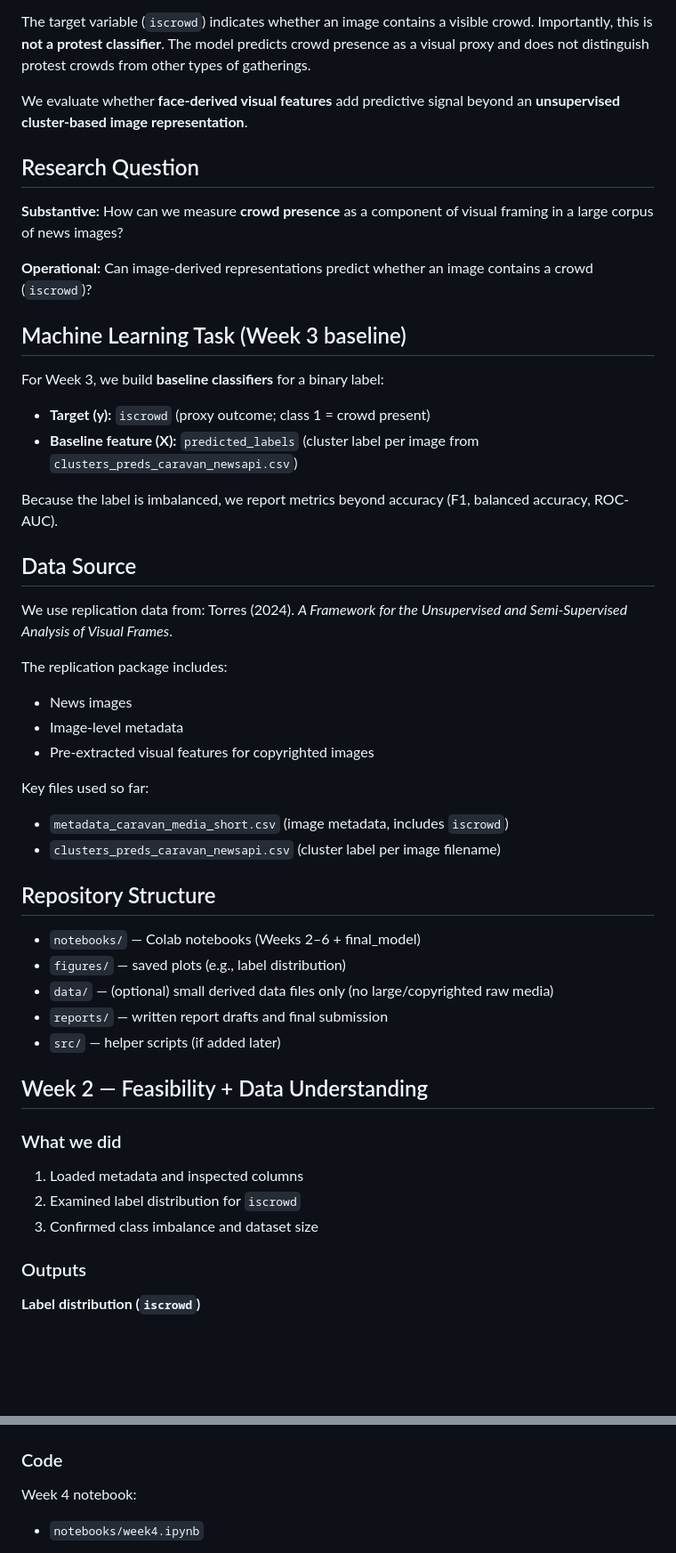
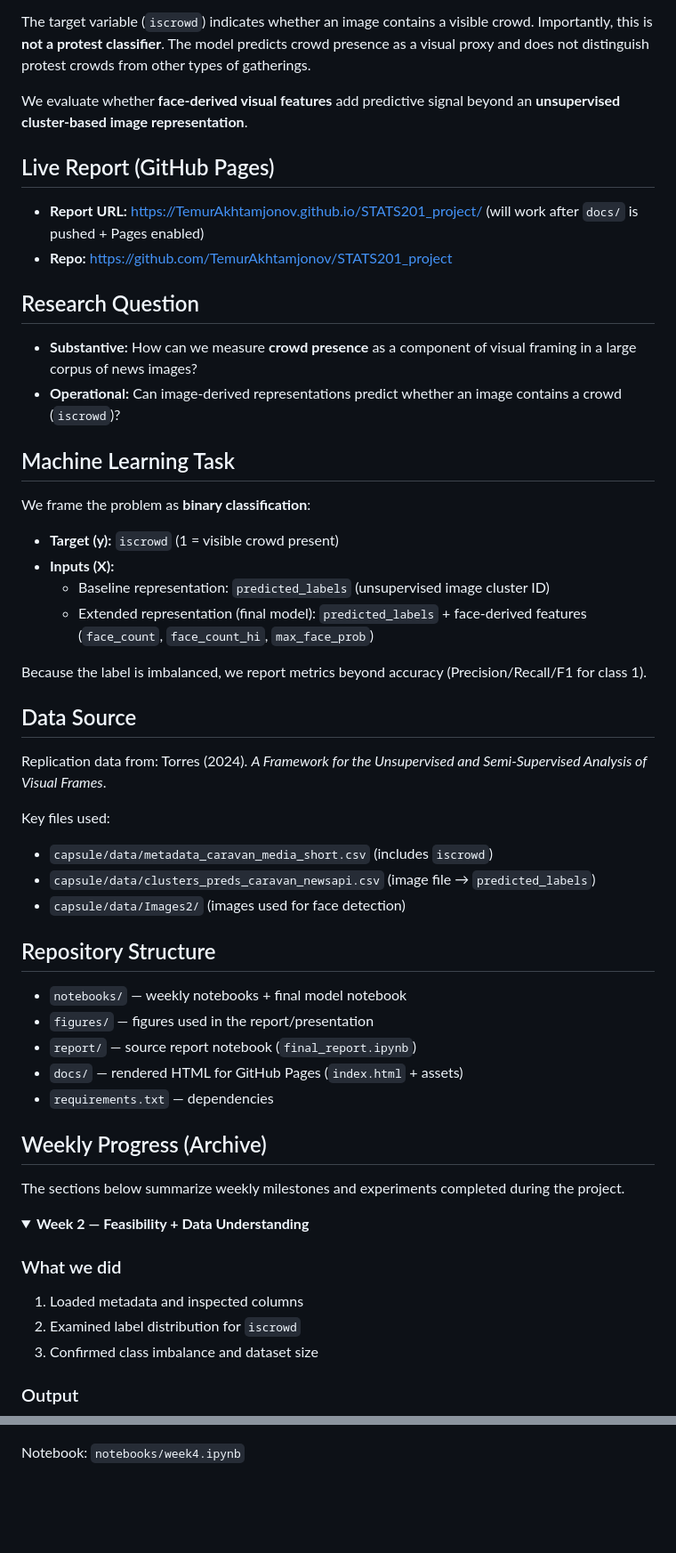
Before and after one commit to TemurAkhtamjonov/STATS201_project, a Markdown page: README.md, 2 parts joined by grey strips. Shown at 89% size. Rendered like a GitHub page; folded sections open; blank space fills up the shorter version.

Commit message:
finalize README for final deliverable

```diff
--- a/README.md
+++ b/README.md
@@ -7,45 +7,51 @@ The target variable (`iscrowd`) indicates whether an image contains a visible cr
 
 We evaluate whether **face-derived visual features** add predictive signal beyond an **unsupervised cluster-based image representation**.
 
+## Live Report (GitHub Pages)
+- **Report URL:** https://TemurAkhtamjonov.github.io/STATS201_project/  (will work after `docs/` is pushed + Pages enabled)
+- **Repo:** https://github.com/TemurAkhtamjonov/STATS201_project
+
 ## Research Question
-**Substantive:** How can we measure **crowd presence** as a component of visual framing in a large corpus of news images?
+- **Substantive:** How can we measure **crowd presence** as a component of visual framing in a large corpus of news images?
+- **Operational:** Can image-derived representations predict whether an image contains a crowd (`iscrowd`)?
 
-**Operational:** Can image-derived representations predict whether an image contains a crowd (`iscrowd`)?
+## Machine Learning Task
+We frame the problem as **binary classification**:
 
-## Machine Learning Task (Week 3 baseline)
-For Week 3, we build **baseline classifiers** for a binary label:
-- **Target (y):** `iscrowd` (proxy outcome; class 1 = crowd present)
-- **Baseline feature (X):** `predicted_labels` (cluster label per image from `clusters_preds_caravan_newsapi.csv`)
+- **Target (y):** `iscrowd` (1 = visible crowd present)
+- **Inputs (X):**
+  - Baseline representation: `predicted_labels` (unsupervised image cluster ID)
+  - Extended representation (final model): `predicted_labels` + face-derived features (`face_count`, `face_count_hi`, `max_face_prob`)
 
-Because the label is imbalanced, we report metrics beyond accuracy (F1, balanced accuracy, ROC-AUC).
+Because the label is imbalanced, we report metrics beyond accuracy (Precision/Recall/F1 for class 1).
 
 ## Data Source
-We use replication data from:
+Replication data from:
 Torres (2024). *A Framework for the Unsupervised and Semi-Supervised Analysis of Visual Frames*.
 
-The replication package includes:
-- News images
-- Image-level metadata
-- Pre-extracted visual features for copyrighted images
-
-Key files used so far:
-- `metadata_caravan_media_short.csv` (image metadata, includes `iscrowd`)
-- `clusters_preds_caravan_newsapi.csv` (cluster label per image filename)
+Key files used:
+- `capsule/data/metadata_caravan_media_short.csv` (includes `iscrowd`)
+- `capsule/data/clusters_preds_caravan_newsapi.csv` (image file → `predicted_labels`)
+- `capsule/data/Images2/` (images used for face detection)
 
 ## Repository Structure
-- `notebooks/` — Colab notebooks (Weeks 2–6 + final_model)
-- `figures/` — saved plots (e.g., label distribution)
-- `data/` — (optional) small derived data files only (no large/copyrighted raw media)
-- `reports/` — written report drafts and final submission
-- `src/` — helper scripts (if added later)
+- `notebooks/` — weekly notebooks + final model notebook
+- `figures/` — figures used in the report/presentation
+- `report/` — source report notebook (`final_report.ipynb`)
+- `docs/` — rendered HTML for GitHub Pages (`index.html` + assets)
+- `requirements.txt` — dependencies
 
-## Week 2 — Feasibility + Data Understanding
+## Weekly Progress (Archive)
+The sections below summarize weekly milestones and experiments completed during the project.
+
+<details>
+<summary><strong>Week 2 — Feasibility + Data Understanding</strong></summary>
+
 ### What we did
 1. Loaded metadata and inspected columns
 2. Examined label distribution for `iscrowd`
 3. Confirmed class imbalance and dataset size
 
-### Outputs
-**Label distribution (`iscrowd`)**
+### Output
 ![Label distribution of iscrowd](figures/label_distribution.png)
 
@@ -133,6 +137,4 @@ TN=110, FP=13, FN=7, TP=26
 ![Week 4 model comparison](figures/week4_model_comparison.png)
 
-### Code
-Week 4 notebook:
-- `notebooks/week4.ipynb`
+Notebook: `notebooks/week4.ipynb`
 
```
Also changed, not shown: other parts of README.md (+75 -59 lines).
